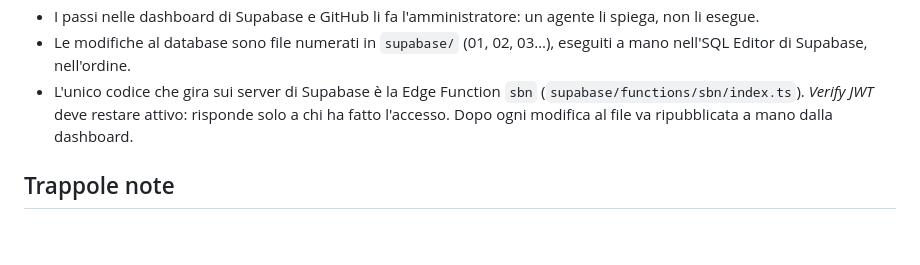
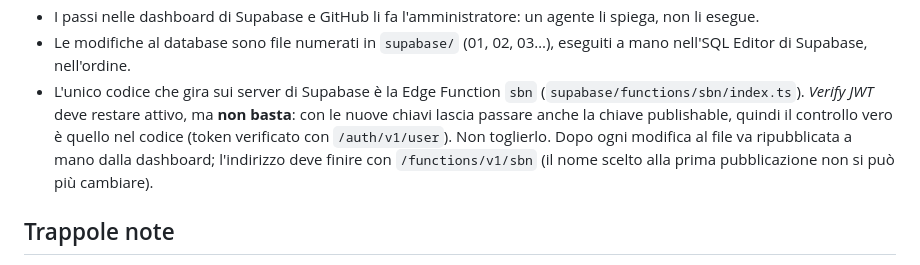
Before and after one commit to Schimpo/libreria, a Markdown page: AGENTS.md, the part around the change. GitHub-like rendering; blank space fills up the shorter version.

```diff
--- a/AGENTS.md
+++ b/AGENTS.md
@@ -30,8 +30,11 @@ codici a barre, il PC per inserire e consultare.
 - Le modifiche al database sono file numerati in `supabase/` (01, 02, 03…), eseguiti a mano
   nell'SQL Editor di Supabase, nell'ordine.
 - L'unico codice che gira sui server di Supabase è la Edge Function `sbn`
-  (`supabase/functions/sbn/index.ts`). *Verify JWT* deve restare attivo: risponde solo a chi ha
-  fatto l'accesso. Dopo ogni modifica al file va ripubblicata a mano dalla dashboard.
+  (`supabase/functions/sbn/index.ts`). *Verify JWT* deve restare attivo, ma **non basta**: con le
+  nuove chiavi lascia passare anche la chiave publishable, quindi il controllo vero è quello nel
+  codice (token verificato con `/auth/v1/user`). Non toglierlo. Dopo ogni modifica al file va
+  ripubblicata a mano dalla dashboard; l'indirizzo deve finire con `/functions/v1/sbn` (il nome
+  scelto alla prima pubblicazione non si può più cambiare).
 
 ## Trappole note
 
```
Also changed, not shown: README.md (+6 -3 lines).
